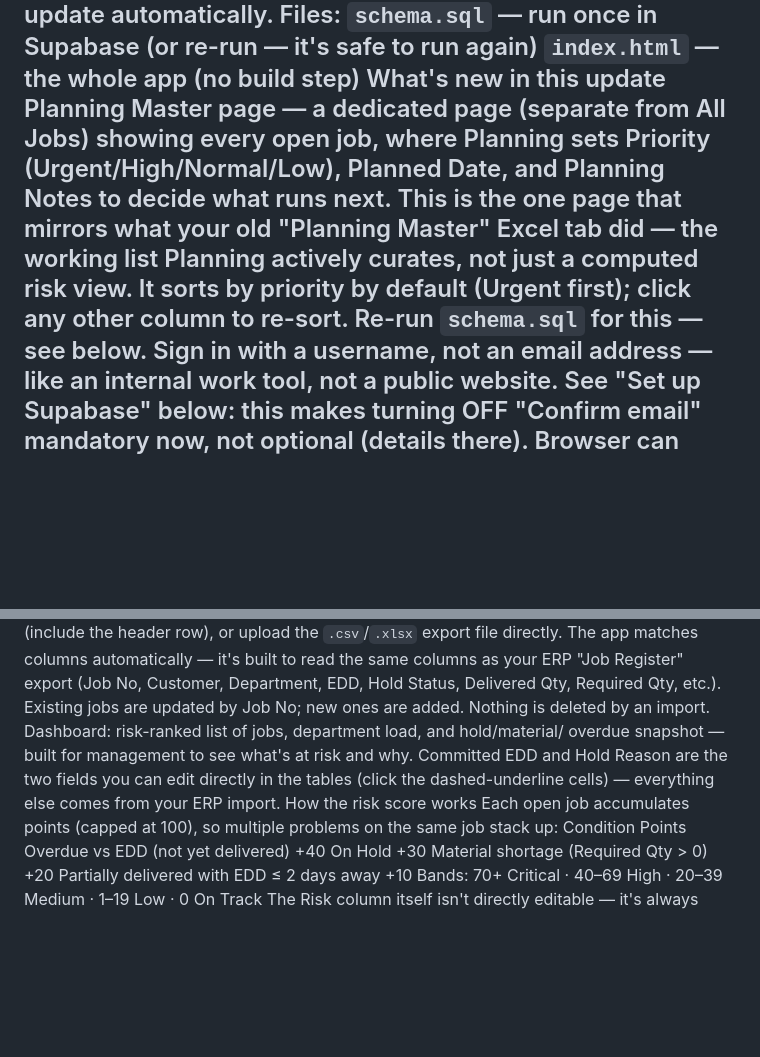
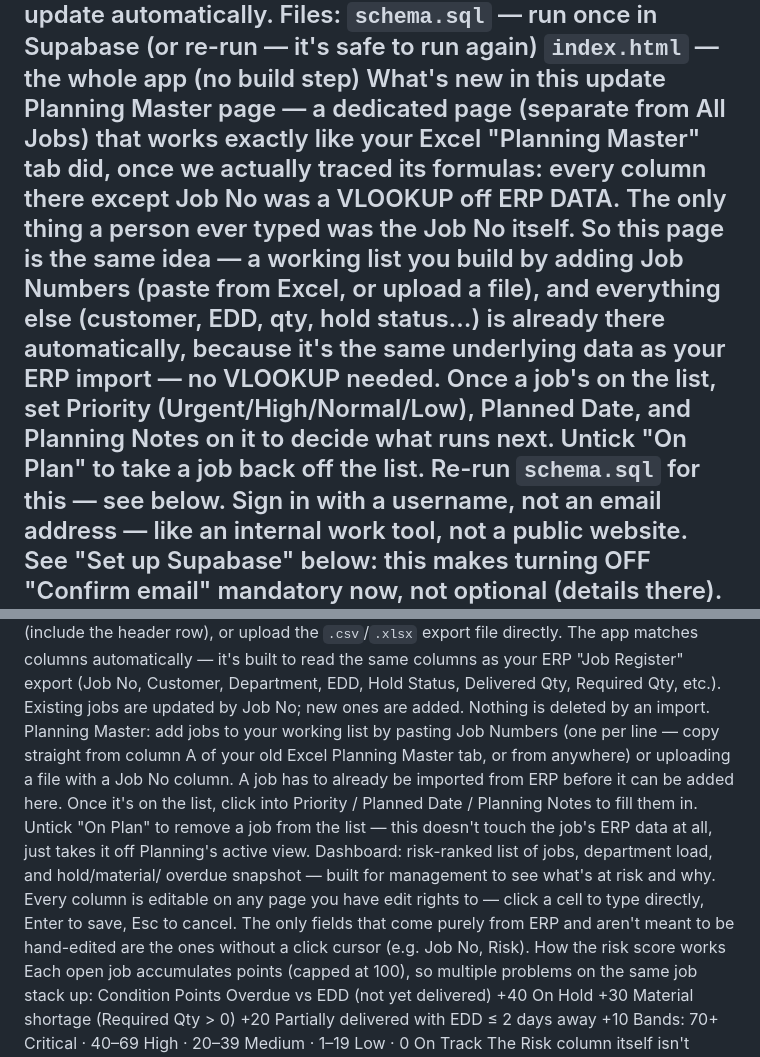
Before and after one commit to ETL-CRM/Planning, a Markdown page: README.md, 2 parts joined by grey strips. Drawn GitHub-style; blank space fills up the shorter version.

```diff
--- a/README.md
+++ b/README.md
@@ -6,13 +6,18 @@ Files:
 `schema.sql` — run once in Supabase (or re-run — it's safe to run again)
 `index.html` — the whole app (no build step)
 What's new in this update
-Planning Master page — a dedicated page (separate from All Jobs) showing
-every open job, where Planning sets Priority (Urgent/High/Normal/Low),
-Planned Date, and Planning Notes to decide what runs next. This is
-the one page that mirrors what your old "Planning Master" Excel tab did —
-the working list Planning actively curates, not just a computed risk view.
-It sorts by priority by default (Urgent first); click any other column to
-re-sort. Re-run `schema.sql` for this — see below.
+Planning Master page — a dedicated page (separate from All Jobs) that
+works exactly like your Excel "Planning Master" tab did, once we actually
+traced its formulas: every column there except Job No was a VLOOKUP off
+ERP DATA. The only thing a person ever typed was the Job No itself. So
+this page is the same idea — a working list you build by adding Job
+Numbers (paste from Excel, or upload a file), and everything else
+(customer, EDD, qty, hold status…) is already there automatically, because
+it's the same underlying data as your ERP import — no VLOOKUP needed.
+Once a job's on the list, set Priority (Urgent/High/Normal/Low),
+Planned Date, and Planning Notes on it to decide what runs next.
+Untick "On Plan" to take a job back off the list. Re-run `schema.sql` for
+this — see below.
 Sign in with a username, not an email address — like an internal work
 tool, not a public website. See "Set up Supabase" below: this makes turning
 OFF "Confirm email" mandatory now, not optional (details there).
@@ -94,11 +99,20 @@ built to read the same columns as your ERP "Job Register" export
 (Job No, Customer, Department, EDD, Hold Status, Delivered Qty,
 Required Qty, etc.). Existing jobs are updated by Job No; new ones
 are added. Nothing is deleted by an import.
+Planning Master: add jobs to your working list by pasting Job Numbers
+(one per line — copy straight from column A of your old Excel Planning
+Master tab, or from anywhere) or uploading a file with a Job No column.
+A job has to already be imported from ERP before it can be added here.
+Once it's on the list, click into Priority / Planned Date / Planning
+Notes to fill them in. Untick "On Plan" to remove a job from the list —
+this doesn't touch the job's ERP data at all, just takes it off Planning's
+active view.
 Dashboard: risk-ranked list of jobs, department load, and hold/material/
 overdue snapshot — built for management to see what's at risk and why.
-Committed EDD and Hold Reason are the two fields you can edit
-directly in the tables (click the dashed-underline cells) — everything
-else comes from your ERP import.
+Every column is editable on any page you have edit rights to — click
+a cell to type directly, Enter to save, Esc to cancel. The only fields
+that come purely from ERP and aren't meant to be hand-edited are the ones
+without a click cursor (e.g. Job No, Risk).
 How the risk score works
 Each open job accumulates points (capped at 100), so multiple problems on
 the same job stack up:
```
